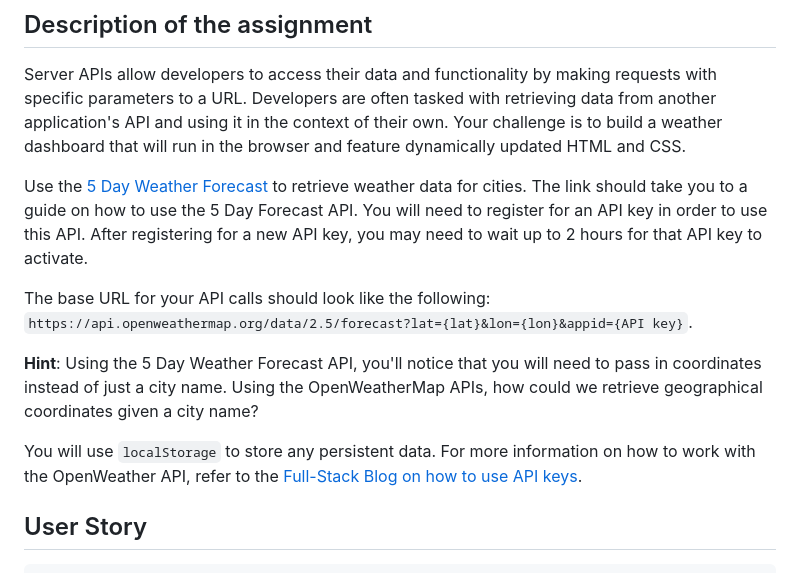
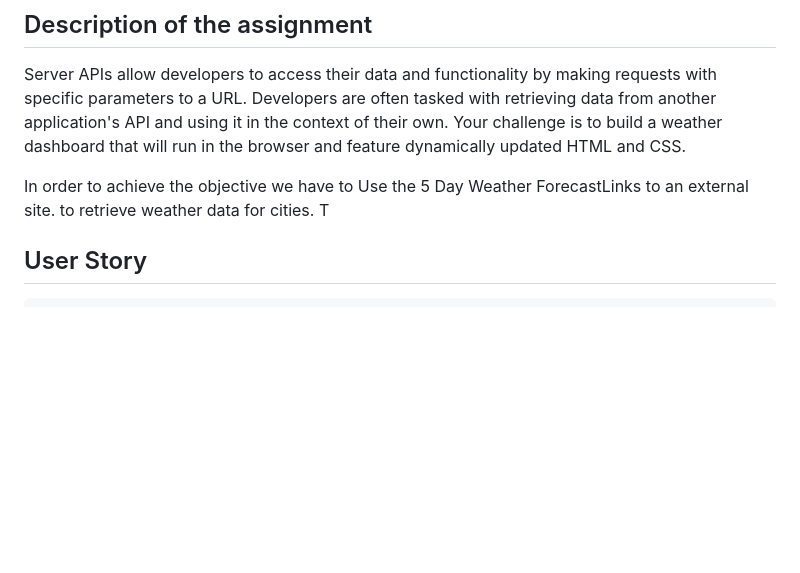
Before and after one commit to khumbulani9/Server-APIs-Weather-Dashboard, a Markdown page: README.md, the part around the change printed below. GitHub-like rendering; blank space fills up the shorter version.

Commit message:
Update README.md
Updating the file and a screenshot of the application.

```diff
--- a/README.md
+++ b/README.md
@@ -11,13 +11,7 @@
 
 Server APIs allow developers to access their data and functionality by making requests with specific parameters to a URL. Developers are often tasked with retrieving data from another application's API and using it in the context of their own. Your challenge is to build a weather dashboard that will run in the browser and feature dynamically updated HTML and CSS.
 
-Use the [5 Day Weather Forecast](https://openweathermap.org/forecast5) to retrieve weather data for cities. The link should take you to a guide on how to use the 5 Day Forecast API. You will need to register for an API key in order to use this API. After registering for a new API key, you may need to wait up to 2 hours for that API key to activate.
-
-The base URL for your API calls should look like the following: `https://api.openweathermap.org/data/2.5/forecast?lat={lat}&lon={lon}&appid={API key}`.
-
-**Hint**: Using the 5 Day Weather Forecast API, you'll notice that you will need to pass in coordinates instead of just a city name. Using the OpenWeatherMap APIs, how could we retrieve geographical coordinates given a city name?
-
-You will use `localStorage` to store any persistent data. For more information on how to work with the OpenWeather API, refer to the [Full-Stack Blog on how to use API keys](https://coding-boot-camp.github.io/full-stack/apis/how-to-use-api-keys).
+In order to achieve the objective we have to Use the 5 Day Weather ForecastLinks to an external site. to retrieve weather data for cities. T
 
 ## User Story
 
```
Also changed, not shown: other parts of README.md (+6 -0 lines).
